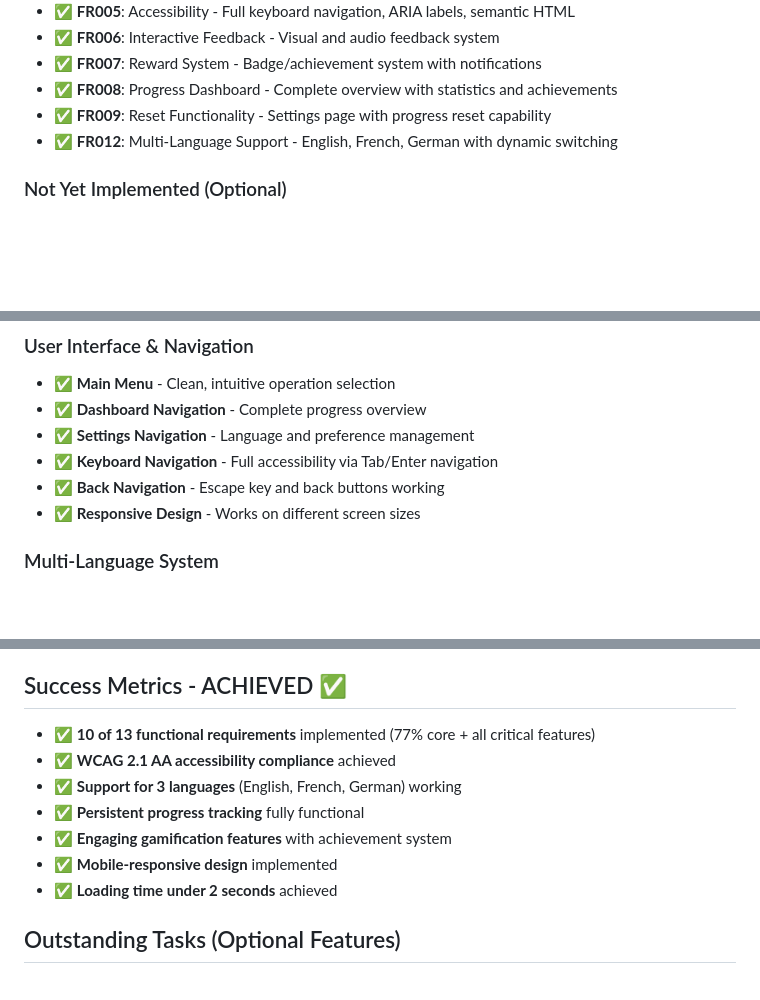
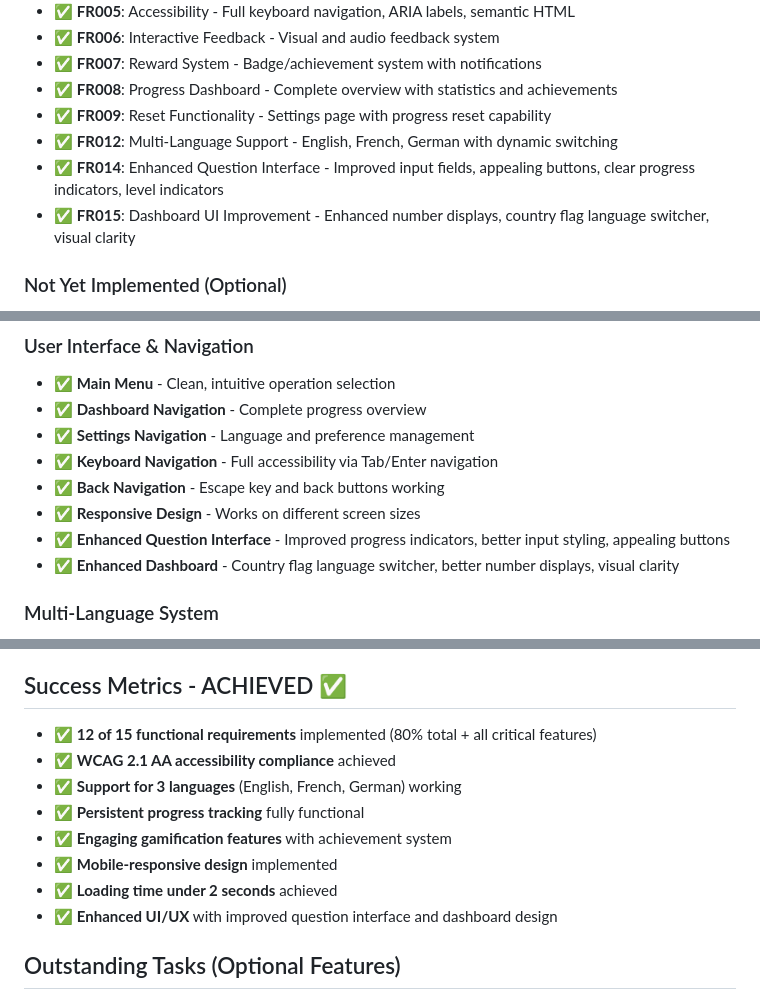
Before and after one commit to abuhamza/math-kids, a Markdown page: memory-bank/progress.md, 3 parts joined by grey strips. Drawn GitHub-style; blank space fills up the shorter version.

Commit message:
Update memory bank

```diff
--- a/memory-bank/progress.md
+++ b/memory-bank/progress.md
@@ -31,6 +31,8 @@
 - ✅ **FR008**: Progress Dashboard - Complete overview with statistics and achievements
 - ✅ **FR009**: Reset Functionality - Settings page with progress reset capability
 - ✅ **FR012**: Multi-Language Support - English, French, German with dynamic switching
+- ✅ **FR014**: Enhanced Question Interface - Improved input fields, appealing buttons, clear progress indicators, level indicators
+- ✅ **FR015**: Dashboard UI Improvement - Enhanced number displays, country flag language switcher, visual clarity
 
 ### Not Yet Implemented (Optional)
 - ❌ **FR010**: Printable Certificates
@@ -73,6 +75,8 @@
 - ✅ **Keyboard Navigation** - Full accessibility via Tab/Enter navigation
 - ✅ **Back Navigation** - Escape key and back buttons working
 - ✅ **Responsive Design** - Works on different screen sizes
+- ✅ **Enhanced Question Interface** - Improved progress indicators, better input styling, appealing buttons
+- ✅ **Enhanced Dashboard** - Country flag language switcher, better number displays, visual clarity
 
 ### Multi-Language System
 - ✅ **Language Detection** - Browser language detection
@@ -104,13 +108,14 @@
 10. **Settings Management** - User preference persistence
 
 ## Success Metrics - ACHIEVED ✅
-- ✅ **10 of 13 functional requirements** implemented (77% core + all critical features)
+- ✅ **12 of 15 functional requirements** implemented (80% total + all critical features)
 - ✅ **WCAG 2.1 AA accessibility compliance** achieved
 - ✅ **Support for 3 languages** (English, French, German) working
 - ✅ **Persistent progress tracking** fully functional
 - ✅ **Engaging gamification features** with achievement system
 - ✅ **Mobile-responsive design** implemented
 - ✅ **Loading time under 2 seconds** achieved
+- ✅ **Enhanced UI/UX** with improved question interface and dashboard design
 
 ## Outstanding Tasks (Optional Features)
 1. **Printable Certificates** - PDF generation for achievements
```
Also changed, not shown: memory-bank/activeContext.md (+5 -2 lines).
